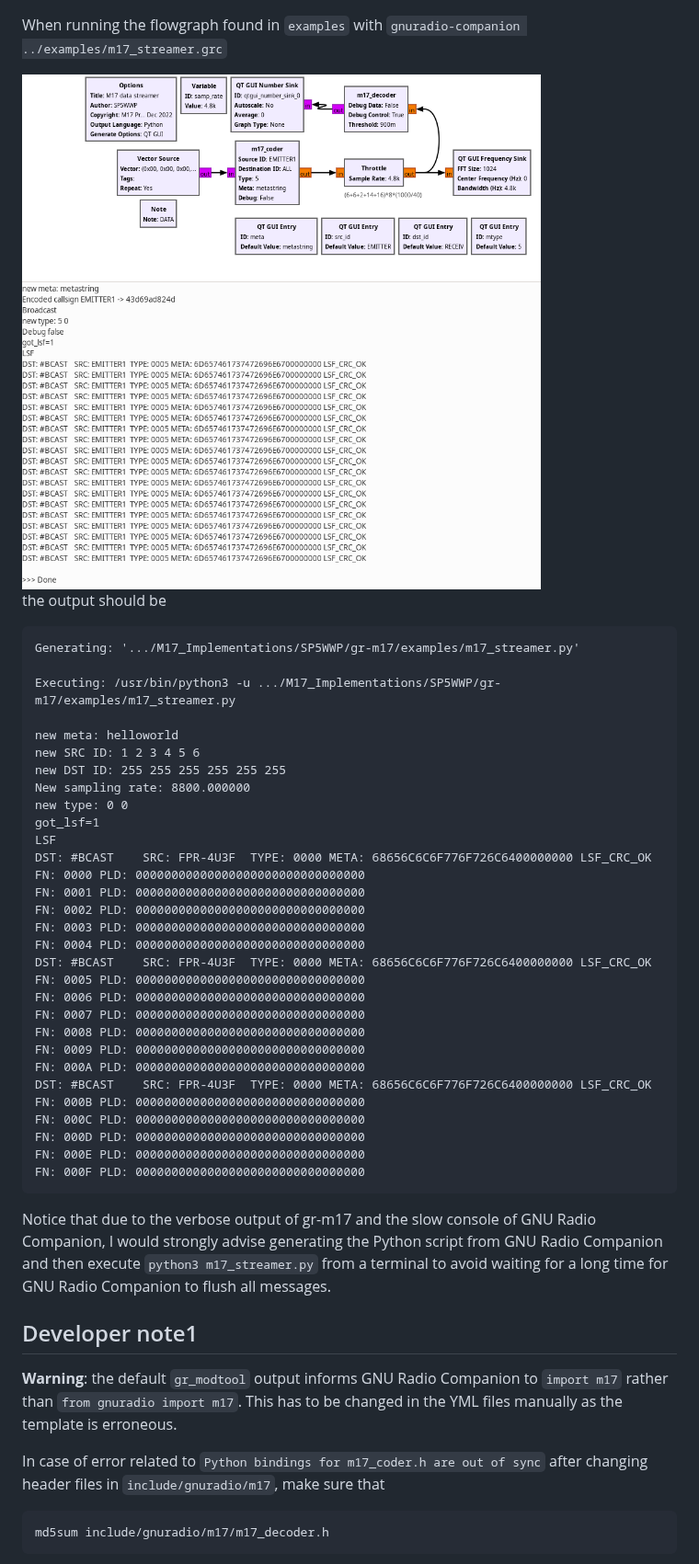
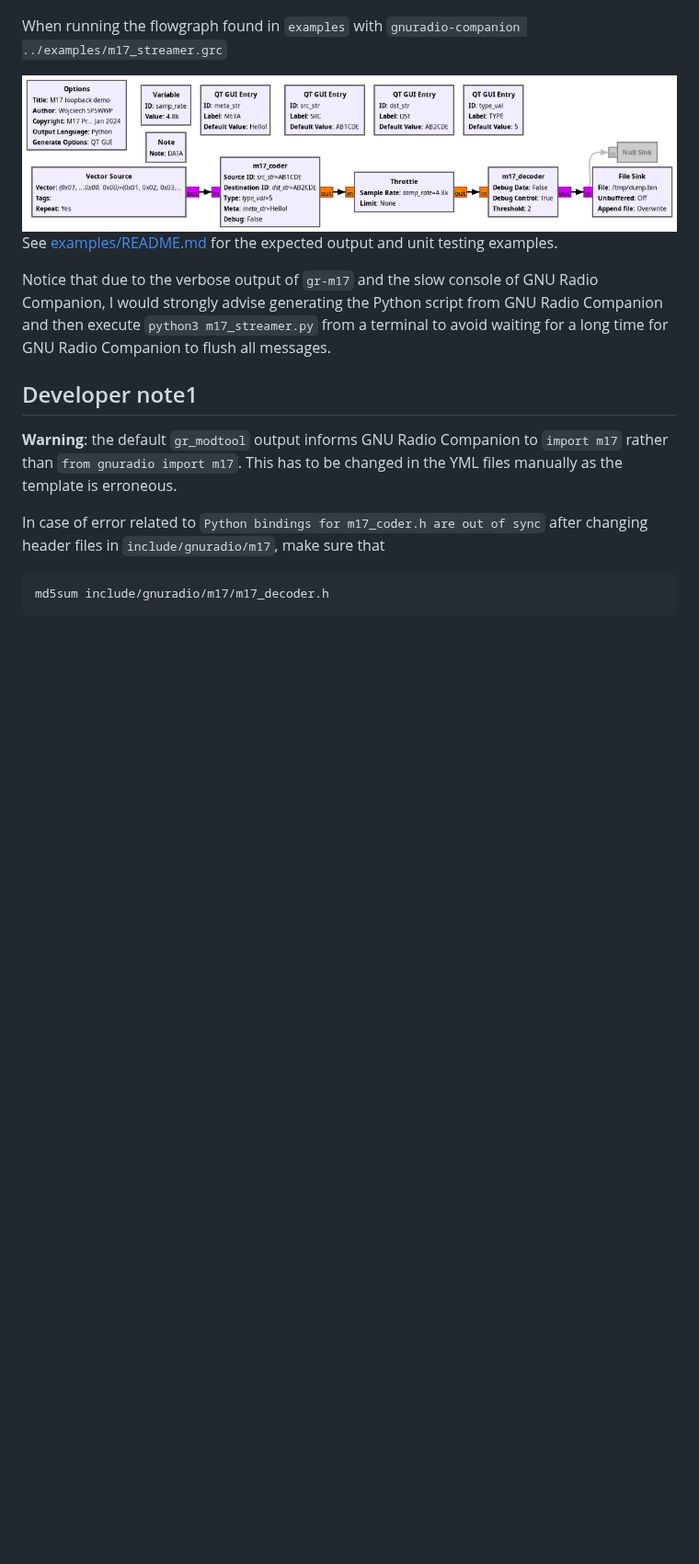
Before and after one commit to M17-Project/gr-m17, a Markdown page: README.md, the part around the change. Shown at 92% size. GitHub-like rendering; pictures changed too: examples/m17_streamer.png (deleted); blank space fills up the shorter version.

````diff
--- a/README.md
+++ b/README.md
@@ -36,44 +36,11 @@ to solve any issue related to ``ImportError: libgnuradio-m17.so.1.0.0: cannot op
 
 When running the flowgraph found in ``examples`` with ``gnuradio-companion ../examples/m17_streamer.grc``
 
-<img src="examples/m17_streamer.png">
+<img src="examples/m17_loopback.png">
 
-the output should be
+See <a href="examples/README.md">examples/README.md</a> for the expected output and unit testing examples.
 
-```
-Generating: '.../M17_Implementations/SP5WWP/gr-m17/examples/m17_streamer.py'
-
-Executing: /usr/bin/python3 -u .../M17_Implementations/SP5WWP/gr-m17/examples/m17_streamer.py
-
-new meta: helloworld
-new SRC ID: 1 2 3 4 5 6
-new DST ID: 255 255 255 255 255 255
-New sampling rate: 8800.000000
-new type: 0 0
-got_lsf=1
-LSF
-DST: #BCAST    SRC: FPR-4U3F  TYPE: 0000 META: 68656C6C6F776F726C6400000000 LSF_CRC_OK
-FN: 0000 PLD: 00000000000000000000000000000000
-FN: 0001 PLD: 00000000000000000000000000000000
-FN: 0002 PLD: 00000000000000000000000000000000
-FN: 0003 PLD: 00000000000000000000000000000000
-FN: 0004 PLD: 00000000000000000000000000000000
-DST: #BCAST    SRC: FPR-4U3F  TYPE: 0000 META: 68656C6C6F776F726C6400000000 LSF_CRC_OK
-FN: 0005 PLD: 00000000000000000000000000000000
-FN: 0006 PLD: 00000000000000000000000000000000
-FN: 0007 PLD: 00000000000000000000000000000000
-FN: 0008 PLD: 00000000000000000000000000000000
-FN: 0009 PLD: 00000000000000000000000000000000
-FN: 000A PLD: 00000000000000000000000000000000
-DST: #BCAST    SRC: FPR-4U3F  TYPE: 0000 META: 68656C6C6F776F726C6400000000 LSF_CRC_OK
-FN: 000B PLD: 00000000000000000000000000000000
-FN: 000C PLD: 00000000000000000000000000000000
-FN: 000D PLD: 00000000000000000000000000000000
-FN: 000E PLD: 00000000000000000000000000000000
-FN: 000F PLD: 00000000000000000000000000000000
-```
-
-Notice that due to the verbose output of gr-m17 and the slow console of GNU Radio Companion, I
+Notice that due to the verbose output of ``gr-m17`` and the slow console of GNU Radio Companion, I
 would strongly advise generating the Python script from GNU Radio Companion and then execute
 ``python3 m17_streamer.py`` from a terminal to avoid waiting for a long time for GNU Radio
 Companion to flush all messages.
````
Also changed, not shown: examples/README.md (+46 -5 lines), examples/m17_rx.png (added), examples/m17_tx.png (added), 2 other files.
